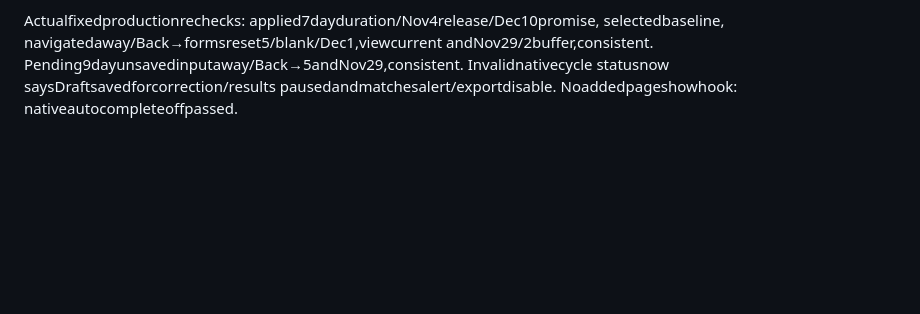
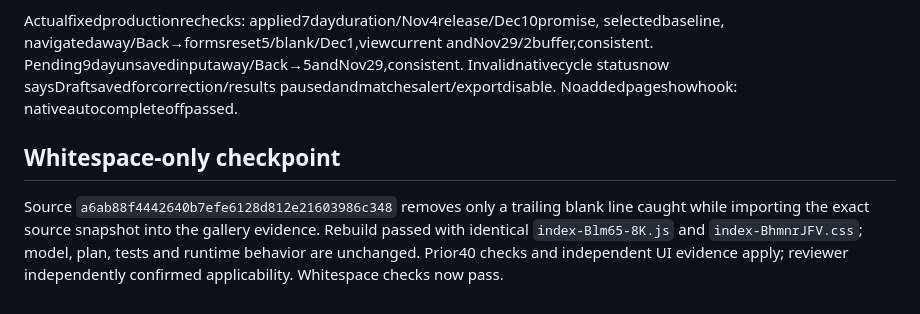
Before and after one commit to jordanmeyer/bab-example-roadmap, a Markdown page: EVALUATION.md, the part around the change. GitHub-like rendering; blank space fills up the shorter version.

```diff
--- a/EVALUATION.md
+++ b/EVALUATION.md
@@ -23,3 +23,7 @@ Separate simplification pass: reviewed allapp/model/UI callers. No framework, ch
 Atf579934, actualaway/Backtest: duration7/releaseNov4/promiseDec10producedDec3/7buffer; afterreturnnativefieldsretained7/Nov4/Dec10whilefreshJSresultsresetNov29/2buffer. Initiallypreparedpageshowrender, then replacedbeforecheckpoint withnativeautocompleteoff onbothformsandchartview; this usesbrowserformpolicywithoutanextrarenderlifecycleowner. Actualrecheckrequired. Also rootindependentlyobservedinvalidcycle successstatusclaimingdatesrecalculated despitecorrecterrorpanel; commitstatusnow explicitlysaysdraftsavedforcorrection/results pausedforinvalidtask/projectupdates. Rechecksbelowwillrecordactualresults; no modelchanges.
 
 Actualfixedproductionrechecks: applied7dayduration/Nov4release/Dec10promise, selectedbaseline, navigatedaway/Back→formsreset5/blank/Dec1,viewcurrent andNov29/2buffer,consistent. Pending9dayunsavedinputaway/Back→5andNov29,consistent. Invalidnativecycle statusnow saysDraftsavedforcorrection/results pausedandmatchesalert/exportdisable. Noaddedpageshowhook: nativeautocompleteoffpassed.
+
+## Whitespace-only checkpoint
+
+Source `a6ab88f4442640b7efe6128d812e21603986c348` removes only a trailing blank line caught while importing the exact source snapshot into the gallery evidence. Rebuild passed with identical `index-Blm65-8K.js` and `index-BhmnrJFV.css`; model, plan, tests and runtime behavior are unchanged. Prior40 checks and independent UI evidence apply; reviewer independently confirmed applicability. Whitespace checks now pass.
```
Also changed, not shown: REVIEW.md (+5 -1 lines).
